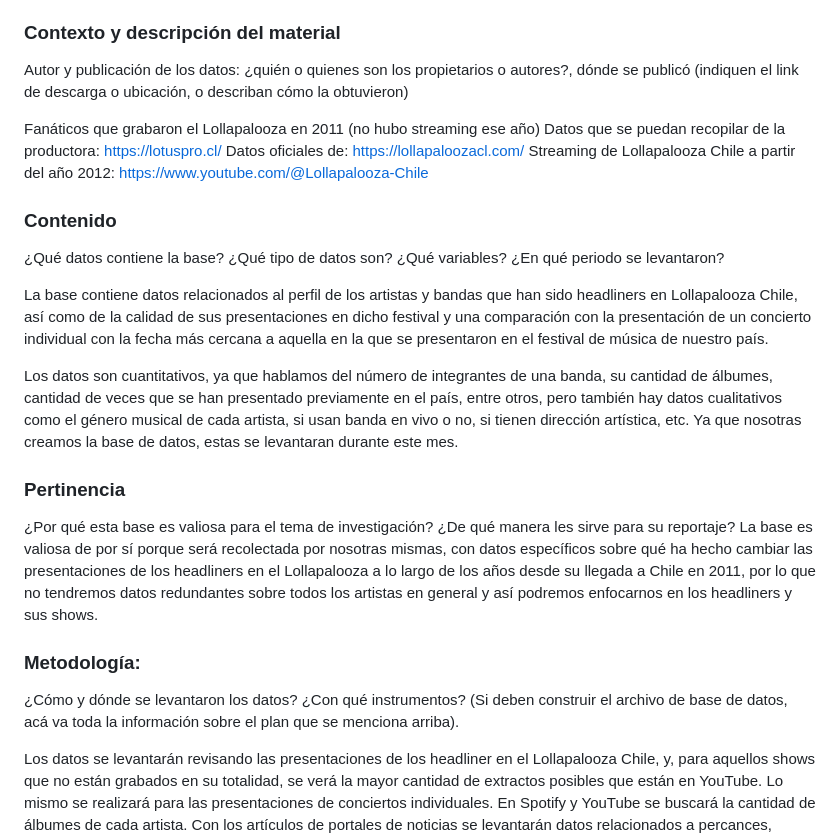
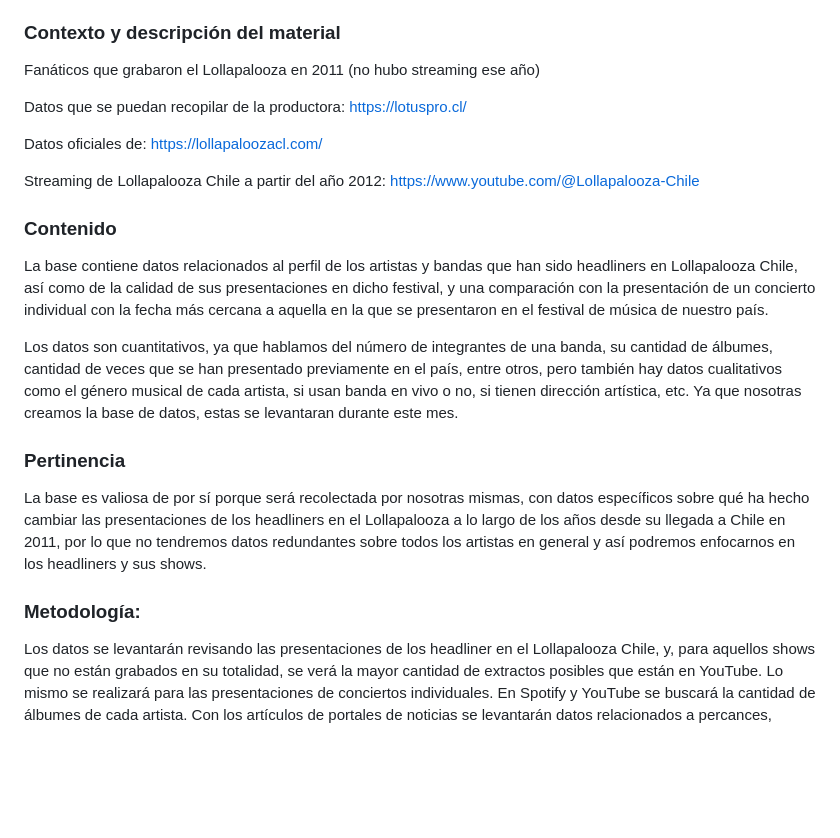
Before and after one commit to fernandalillobe/Repo_Proyecto_Equipo_Lollapalooza, a Markdown page: Entrega_01/descripción-base-datos-inicial.md, the part around the change. Drawn GitHub-style; blank space fills up the shorter version.

```diff
--- a/Entrega_01/descripción-base-datos-inicial.md
+++ b/Entrega_01/descripción-base-datos-inicial.md
@@ -17,28 +17,28 @@ Para la segunda base de datos realizaremos filas que tendrán los siguientes dat
 Para la tercera base de datos haremos filas que tendrán estas variables: fecha y lugar de la presentación, cambio de vestuario, coreografías, cantidad de bailarines de apoyo, dirección artística, número de pausas, interacción con el público, banda en vivo, uso de pista de acompañamiento, duración de la presentación y uso de las pantallas. En la columna pondremos el nombre del artista o grupo correspondiente.
 
 ### Contexto y descripción del material
-Autor y publicación de los datos: ¿quién o quienes son los propietarios o autores?, dónde se publicó (indiquen el link de descarga o ubicación, o describan cómo la obtuvieron)
 
 Fanáticos que grabaron el Lollapalooza en 2011 (no hubo streaming ese año)
-	Datos que se puedan recopilar de la productora:
+
+Datos que se puedan recopilar de la productora:
     https://lotuspro.cl/
-    Datos oficiales de: https://lollapaloozacl.com/
-	Streaming de Lollapalooza Chile a partir del año 2012:
+
+Datos oficiales de: https://lollapaloozacl.com/
+
+Streaming de Lollapalooza Chile a partir del año 2012:
      https://www.youtube.com/@Lollapalooza-Chile
 
 ### Contenido
-¿Qué datos contiene la base? ¿Qué tipo de datos son? ¿Qué variables? ¿En qué periodo se levantaron?
 
-La base contiene datos relacionados al perfil de los artistas y bandas que han sido headliners en Lollapalooza Chile, así como de la calidad de sus presentaciones en dicho festival y una comparación con la presentación de un concierto individual con la fecha más cercana a aquella en la que se presentaron en el festival de música de nuestro país.
+La base contiene datos relacionados al perfil de los artistas y bandas que han sido headliners en Lollapalooza Chile, así como de la calidad de sus presentaciones en dicho festival, y una comparación con la presentación de un concierto individual con la fecha más cercana a aquella en la que se presentaron en el festival de música de nuestro país.
 
 Los datos son cuantitativos, ya que hablamos del número de integrantes de una banda, su cantidad de álbumes, cantidad de veces que se han presentado previamente en el país, entre otros, pero también hay datos cualitativos como el género musical de cada artista, si usan banda en vivo o no, si tienen dirección artística, etc.
 Ya que nosotras creamos la base de datos, estas se levantaran durante este mes.
 
 ### Pertinencia
-¿Por qué esta base es valiosa para el tema de investigación? ¿De qué manera les sirve para su reportaje?
+
 La base es valiosa de por sí porque será recolectada por nosotras mismas, con datos específicos sobre qué ha hecho cambiar las presentaciones de los headliners en el Lollapalooza a lo largo de los años desde su llegada a Chile en 2011, por lo que no tendremos datos redundantes sobre todos los artistas en general y así podremos enfocarnos en los headliners y sus shows.
 
 ### Metodología:
-¿Cómo y dónde se levantaron los datos? ¿Con qué instrumentos? (Si deben construir el archivo de base de datos, acá va toda la información sobre el plan que se menciona arriba).
 
 Los datos se levantarán revisando las presentaciones de los headliner en el Lollapalooza Chile, y, para aquellos shows que no están grabados en su totalidad, se verá la mayor cantidad de extractos posibles que están en YouTube. Lo mismo se realizará para las presentaciones de conciertos individuales. En Spotify y YouTube se buscará la cantidad de álbumes de cada artista.  Con los artículos de portales de noticias se levantarán datos relacionados a percances, duración de los shows, etc.
```
